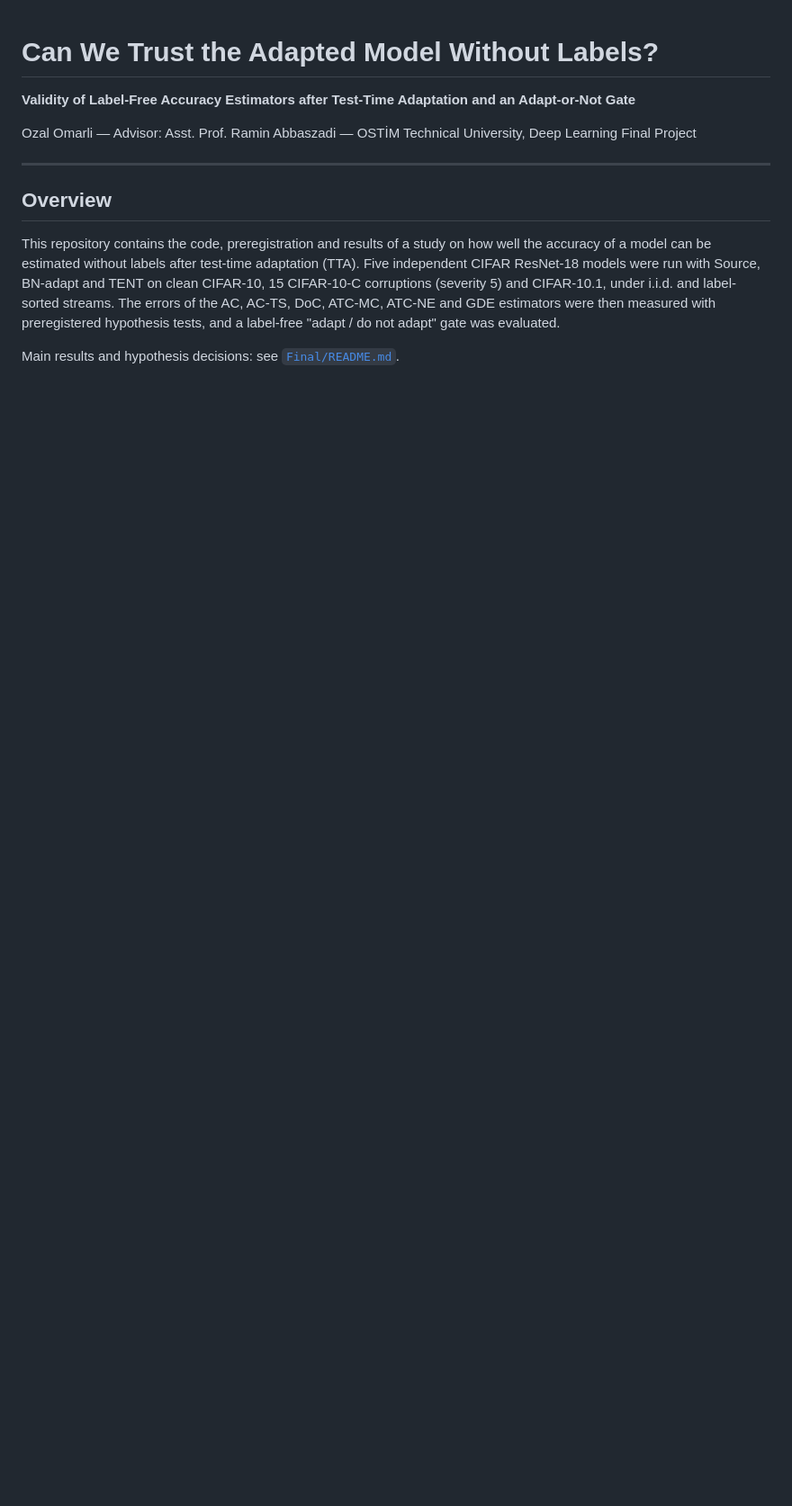
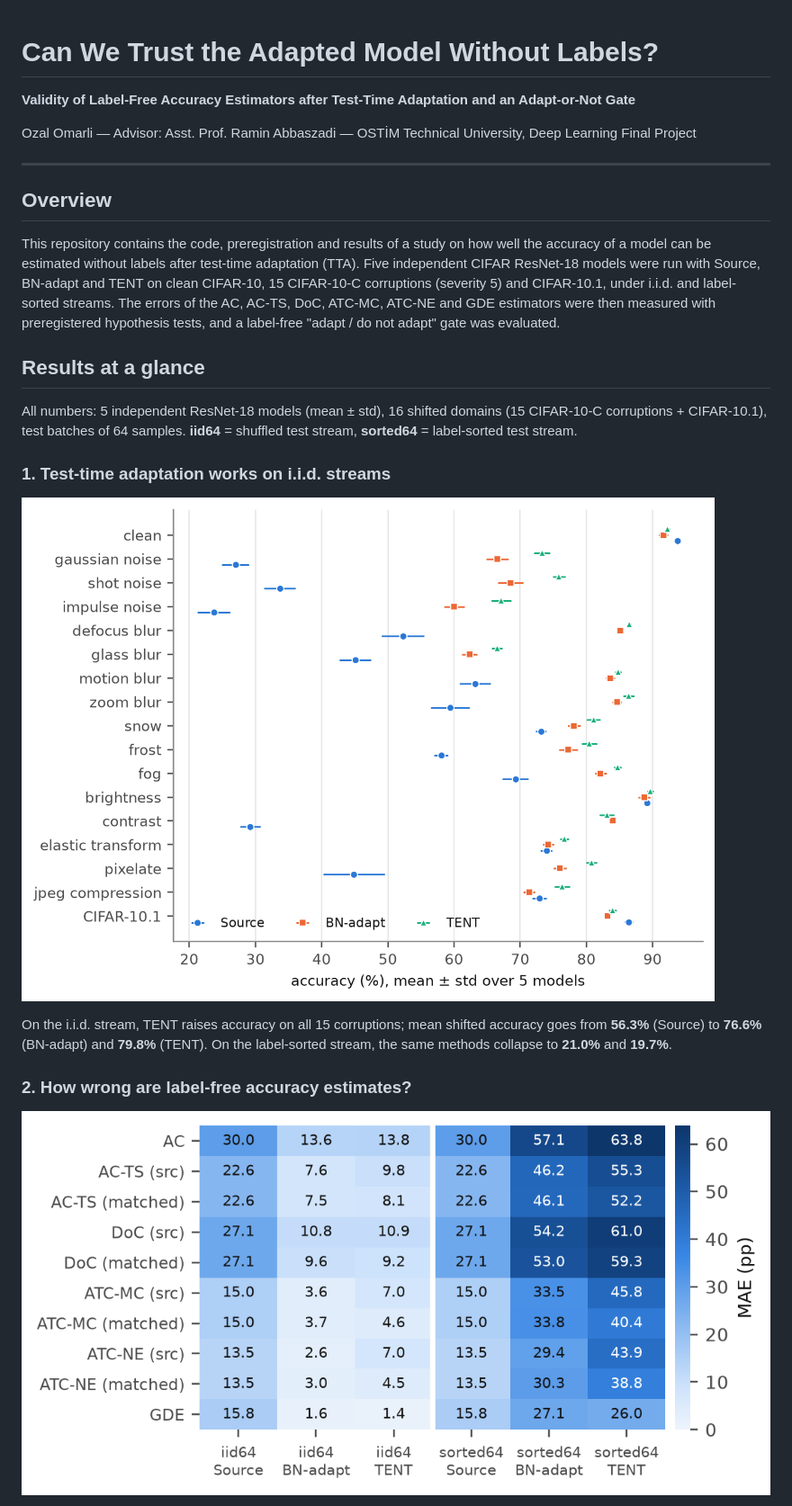
Before and after one commit to OzalOmarl1/tta-label-free-monitoring, a Markdown page: README.md, the part around one of its changes. Shown at 90% size. Rendered like a GitHub page; pictures changed too: assets/figures/1_per_domain_accuracy.png (added), assets/figures/2_estimator_error_heatmap.png (added); blank space fills up the shorter version.

```diff
--- a/README.md
+++ b/README.md
@@ -10,4 +10,17 @@ Ozal Omarli — Advisor: Asst. Prof. Ramin Abbaszadi — OSTİM Technical Univer
 
 This repository contains the code, preregistration and results of a study on how well the accuracy of a model can be estimated without labels after test-time adaptation (TTA). Five independent CIFAR ResNet-18 models were run with Source, BN-adapt and TENT on clean CIFAR-10, 15 CIFAR-10-C corruptions (severity 5) and CIFAR-10.1, under i.i.d. and label-sorted streams. The errors of the AC, AC-TS, DoC, ATC-MC, ATC-NE and GDE estimators were then measured with preregistered hypothesis tests, and a label-free "adapt / do not adapt" gate was evaluated.
 
-Main results and hypothesis decisions: see [`Final/README.md`](Final/README.md).
+## Results at a glance
+
+All numbers: 5 independent ResNet-18 models (mean ± std), 16 shifted domains (15 CIFAR-10-C corruptions + CIFAR-10.1), test batches of 64 samples. **iid64** = shuffled test stream, **sorted64** = label-sorted test stream.
+
+### 1. Test-time adaptation works on i.i.d. streams
+
+![Per-domain accuracy of Source, BN-adapt and TENT](assets/figures/1_per_domain_accuracy.png)
+
+On the i.i.d. stream, TENT raises accuracy on all 15 corruptions; mean shifted accuracy goes from **56.3%** (Source) to **76.6%** (BN-adapt) and **79.8%** (TENT). On the label-sorted stream, the same methods collapse to **21.0%** and **19.7%**.
+
+### 2. How wrong are label-free accuracy estimates?
+
+![Mean absolute error of label-free estimators](assets/figures/2_estimator_error_heatmap.png)
+
```
Also changed, not shown: other parts of README.md (+16 -0 lines), assets/figures/3_estimate_vs_true.png (added), assets/figures/4_adapt_or_not_gate_regret.png (added).
